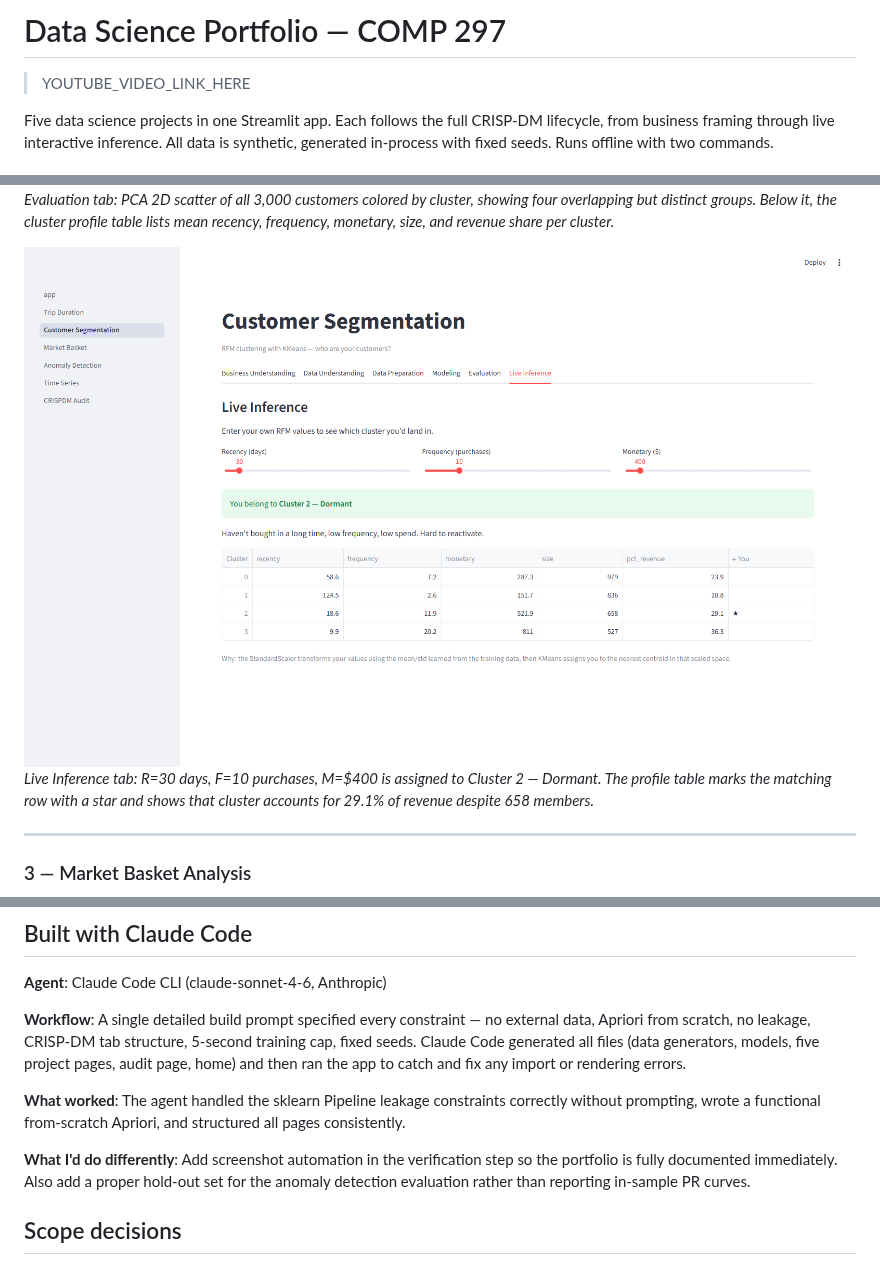
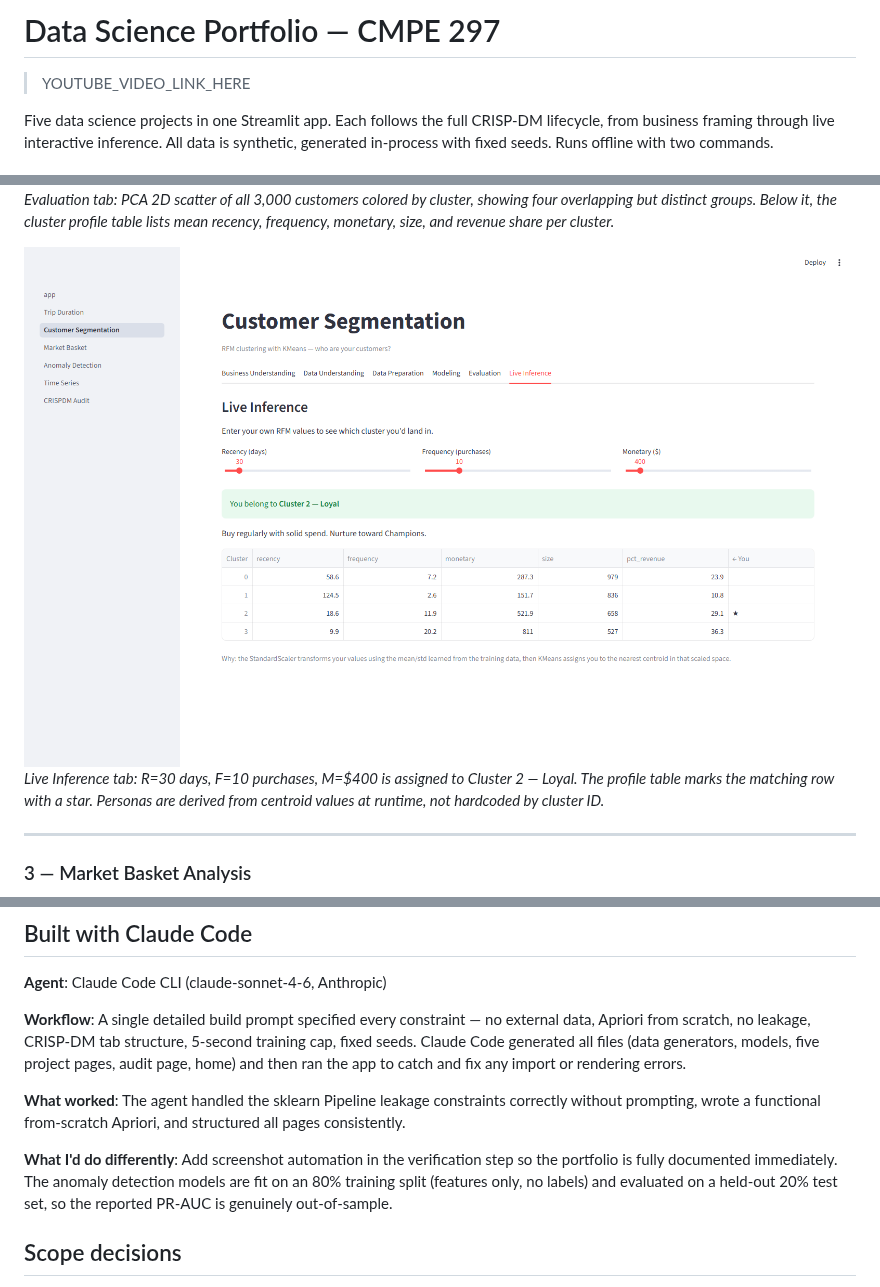
Before and after one commit to Prachii26/CMPE297, a Markdown page: README.md, 3 parts joined by grey strips. GitHub-like rendering; pictures changed too: docs/screenshots/03_segmentation_live.png.

```diff
--- a/README.md
+++ b/README.md
@@ -1,4 +1,4 @@
-# Data Science Portfolio — COMP 297
+# Data Science Portfolio — CMPE 297
 
 > YOUTUBE_VIDEO_LINK_HERE
 
@@ -63,7 +63,7 @@ All paths are relative to the repo root and render correctly on GitHub.
 *Evaluation tab: PCA 2D scatter of all 3,000 customers colored by cluster, showing four overlapping but distinct groups. Below it, the cluster profile table lists mean recency, frequency, monetary, size, and revenue share per cluster.*
 
 ![Customer Segmentation — Live Inference](docs/screenshots/03_segmentation_live.png)
-*Live Inference tab: R=30 days, F=10 purchases, M=$400 is assigned to Cluster 2 — Dormant. The profile table marks the matching row with a star and shows that cluster accounts for 29.1% of revenue despite 658 members.*
+*Live Inference tab: R=30 days, F=10 purchases, M=$400 is assigned to Cluster 2 — Loyal. The profile table marks the matching row with a star. Personas are derived from centroid values at runtime, not hardcoded by cluster ID.*
 
 ---
 
@@ -131,7 +131,7 @@ All paths are relative to the repo root and render correctly on GitHub.
 
 **What worked**: The agent handled the sklearn Pipeline leakage constraints correctly without prompting, wrote a functional from-scratch Apriori, and structured all pages consistently.
 
-**What I'd do differently**: Add screenshot automation in the verification step so the portfolio is fully documented immediately. Also add a proper hold-out set for the anomaly detection evaluation rather than reporting in-sample PR curves.
+**What I'd do differently**: Add screenshot automation in the verification step so the portfolio is fully documented immediately. The anomaly detection models are fit on an 80% training split (features only, no labels) and evaluated on a held-out 20% test set, so the reported PR-AUC is genuinely out-of-sample.
 
 ## Scope decisions
 
```
Also changed, not shown: other parts of README.md (+1 -1 lines), docs/screenshots/05_anomaly_evaluation.png, docs/screenshots/05_anomaly_live.png, docs/screenshots/05_anomaly_modeling.png, 6 other files.
